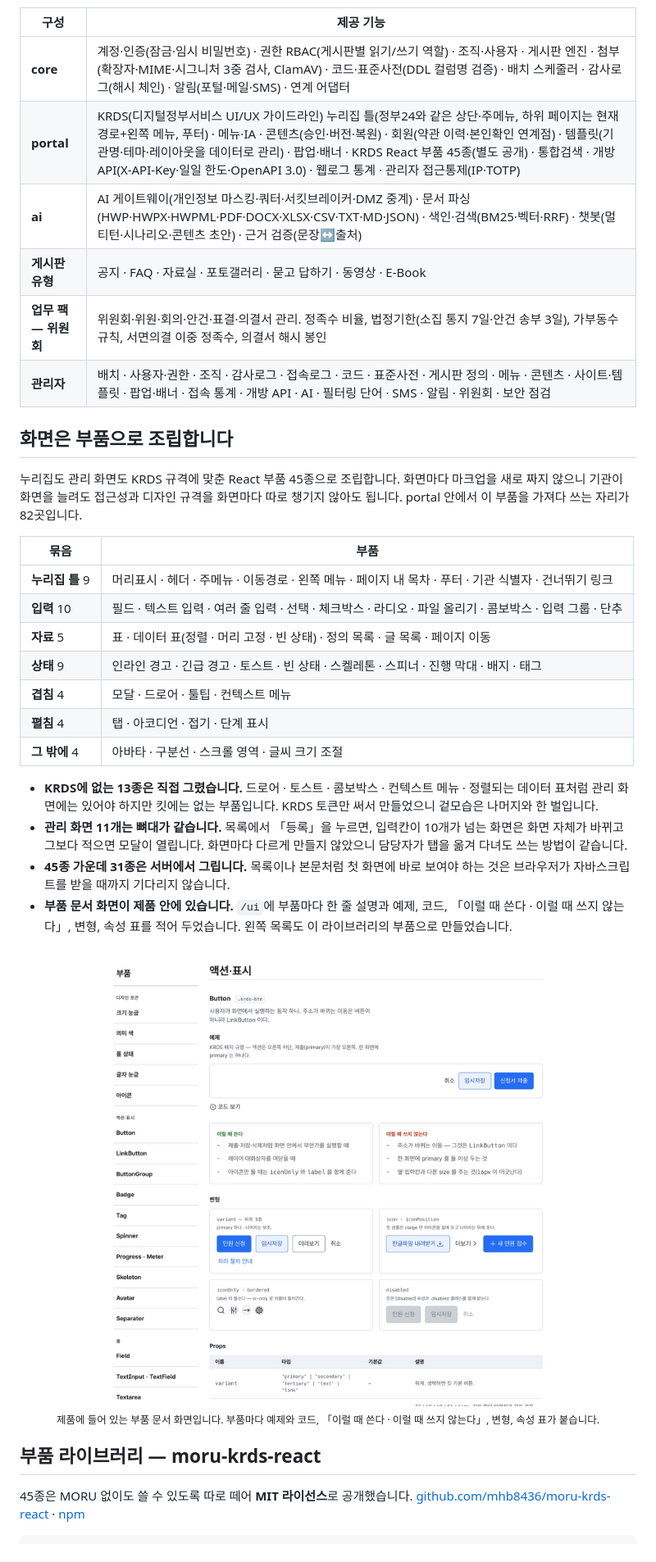
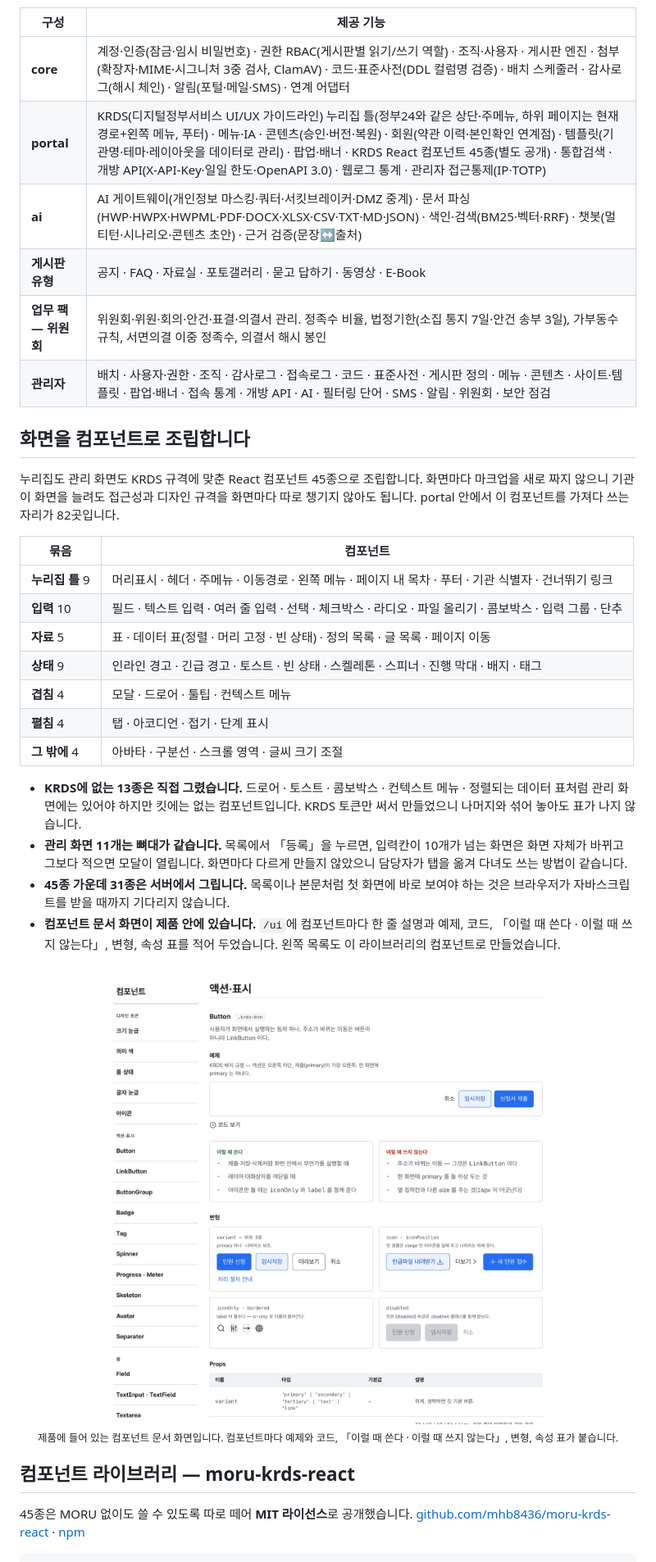
Before and after one commit to mhb8436/moru-release, a Markdown page: README.md, the part around one of its changes. Shown at 82% size. GitHub-like rendering; pictures changed too: images/screens/15-부품문서.jpg (deleted), images/screens/15-컴포넌트문서.jpg (added).

```diff
--- a/README.md
+++ b/README.md
@@ -60,17 +60,17 @@
 | 구성 | 제공 기능 |
 |---|---|
 | **core** | 계정·인증(잠금·임시 비밀번호) · 권한 RBAC(게시판별 읽기/쓰기 역할) · 조직·사용자 · 게시판 엔진 · 첨부(확장자·MIME·시그니처 3중 검사, ClamAV) · 코드·표준사전(DDL 컬럼명 검증) · 배치 스케줄러 · 감사로그(해시 체인) · 알림(포털·메일·SMS) · 연계 어댑터 |
-| **portal** | KRDS(디지털정부서비스 UI/UX 가이드라인) 누리집 틀(정부24와 같은 상단·주메뉴, 하위 페이지는 현재 경로+왼쪽 메뉴, 푸터) · 메뉴·IA · 콘텐츠(승인·버전·복원) · 회원(약관 이력·본인확인 연계점) · 템플릿(기관명·테마·레이아웃을 데이터로 관리) · 팝업·배너 · KRDS React 부품 45종(별도 공개) · 통합검색 · 개방 API(X-API-Key·일일 한도·OpenAPI 3.0) · 웹로그 통계 · 관리자 접근통제(IP·TOTP) |
+| **portal** | KRDS(디지털정부서비스 UI/UX 가이드라인) 누리집 틀(정부24와 같은 상단·주메뉴, 하위 페이지는 현재 경로+왼쪽 메뉴, 푸터) · 메뉴·IA · 콘텐츠(승인·버전·복원) · 회원(약관 이력·본인확인 연계점) · 템플릿(기관명·테마·레이아웃을 데이터로 관리) · 팝업·배너 · KRDS React 컴포넌트 45종(별도 공개) · 통합검색 · 개방 API(X-API-Key·일일 한도·OpenAPI 3.0) · 웹로그 통계 · 관리자 접근통제(IP·TOTP) |
 | **ai** | AI 게이트웨이(개인정보 마스킹·쿼터·서킷브레이커·DMZ 중계) · 문서 파싱(HWP·HWPX·HWPML·PDF·DOCX·XLSX·CSV·TXT·MD·JSON) · 색인·검색(BM25·벡터·RRF) · 챗봇(멀티턴·시나리오·콘텐츠 초안) · 근거 검증(문장↔출처) |
 | **게시판 유형** | 공지 · FAQ · 자료실 · 포토갤러리 · 묻고 답하기 · 동영상 · E-Book |
 | **업무 팩 — 위원회** | 위원회·위원·회의·안건·표결·의결서 관리. 정족수 비율, 법정기한(소집 통지 7일·안건 송부 3일), 가부동수 규칙, 서면의결 이중 정족수, 의결서 해시 봉인 |
 | **관리자** | 배치 · 사용자·권한 · 조직 · 감사로그 · 접속로그 · 코드 · 표준사전 · 게시판 정의 · 메뉴 · 콘텐츠 · 사이트·템플릿 · 팝업·배너 · 접속 통계 · 개방 API · AI · 필터링 단어 · SMS · 알림 · 위원회 · 보안 점검 |
 
-## 화면은 부품으로 조립합니다
+## 화면을 컴포넌트로 조립합니다
 
-누리집도 관리 화면도 KRDS 규격에 맞춘 React 부품 45종으로 조립합니다. 화면마다 마크업을 새로 짜지 않으니 기관이 화면을 늘려도 접근성과 디자인 규격을 화면마다 따로 챙기지 않아도 됩니다. portal 안에서 이 부품을 가져다 쓰는 자리가 82곳입니다.
+누리집도 관리 화면도 KRDS 규격에 맞춘 React 컴포넌트 45종으로 조립합니다. 화면마다 마크업을 새로 짜지 않으니 기관이 화면을 늘려도 접근성과 디자인 규격을 화면마다 따로 챙기지 않아도 됩니다. portal 안에서 이 컴포넌트를 가져다 쓰는 자리가 82곳입니다.
 
-| 묶음 | 부품 |
+| 묶음 | 컴포넌트 |
 |---|---|
 | **누리집 틀** 9 | 머리표시 · 헤더 · 주메뉴 · 이동경로 · 왼쪽 메뉴 · 페이지 내 목차 · 푸터 · 기관 식별자 · 건너뛰기 링크 |
 | **입력** 10 | 필드 · 텍스트 입력 · 여러 줄 입력 · 선택 · 체크박스 · 라디오 · 파일 올리기 · 콤보박스 · 입력 그룹 · 단추 |
@@ -80,17 +80,17 @@
 | **펼침** 4 | 탭 · 아코디언 · 접기 · 단계 표시 |
 | **그 밖에** 4 | 아바타 · 구분선 · 스크롤 영역 · 글씨 크기 조절 |
 
-- **KRDS에 없는 13종은 직접 그렸습니다.** 드로어 · 토스트 · 콤보박스 · 컨텍스트 메뉴 · 정렬되는 데이터 표처럼 관리 화면에는 있어야 하지만 킷에는 없는 부품입니다. KRDS 토큰만 써서 만들었으니 겉모습은 나머지와 한 벌입니다.
+- **KRDS에 없는 13종은 직접 그렸습니다.** 드로어 · 토스트 · 콤보박스 · 컨텍스트 메뉴 · 정렬되는 데이터 표처럼 관리 화면에는 있어야 하지만 킷에는 없는 컴포넌트입니다. KRDS 토큰만 써서 만들었으니 나머지와 섞어 놓아도 표가 나지 않습니다.
 - **관리 화면 11개는 뼈대가 같습니다.** 목록에서 「등록」을 누르면, 입력칸이 10개가 넘는 화면은 화면 자체가 바뀌고 그보다 적으면 모달이 열립니다. 화면마다 다르게 만들지 않았으니 담당자가 탭을 옮겨 다녀도 쓰는 방법이 같습니다.
 - **45종 가운데 31종은 서버에서 그립니다.** 목록이나 본문처럼 첫 화면에 바로 보여야 하는 것은 브라우저가 자바스크립트를 받을 때까지 기다리지 않습니다.
-- **부품 문서 화면이 제품 안에 있습니다.** `/ui`에 부품마다 한 줄 설명과 예제, 코드, 「이럴 때 쓴다 · 이럴 때 쓰지 않는다」, 변형, 속성 표를 적어 두었습니다. 왼쪽 목록도 이 라이브러리의 부품으로 만들었습니다.
+- **컴포넌트 문서 화면이 제품 안에 있습니다.** `/ui`에 컴포넌트마다 한 줄 설명과 예제, 코드, 「이럴 때 쓴다 · 이럴 때 쓰지 않는다」, 변형, 속성 표를 적어 두었습니다. 왼쪽 목록도 이 라이브러리의 컴포넌트로 만들었습니다.
 
 <p align="center">
-  <img src="images/screens/15-부품문서.jpg" width="900" alt="부품 문서 화면 — Button">
-  <br><sub>제품에 들어 있는 부품 문서 화면입니다. 부품마다 예제와 코드, 「이럴 때 쓴다 · 이럴 때 쓰지 않는다」, 변형, 속성 표가 붙습니다.</sub>
+  <img src="images/screens/15-컴포넌트문서.jpg" width="900" alt="컴포넌트 문서 화면 — Button">
+  <br><sub>제품에 들어 있는 컴포넌트 문서 화면입니다. 컴포넌트마다 예제와 코드, 「이럴 때 쓴다 · 이럴 때 쓰지 않는다」, 변형, 속성 표가 붙습니다.</sub>
 </p>
 
-## 부품 라이브러리 — moru-krds-react
+## 컴포넌트 라이브러리 — moru-krds-react
 
 45종은 MORU 없이도 쓸 수 있도록 따로 떼어 **MIT 라이선스**로 공개했습니다.
 [github.com/mhb8436/moru-krds-react](https://github.com/mhb8436/moru-krds-react) · [npm](https://www.npmjs.com/package/moru-krds-react)
```
Also changed, not shown: other parts of README.md (+7 -7 lines), 6 other files.
